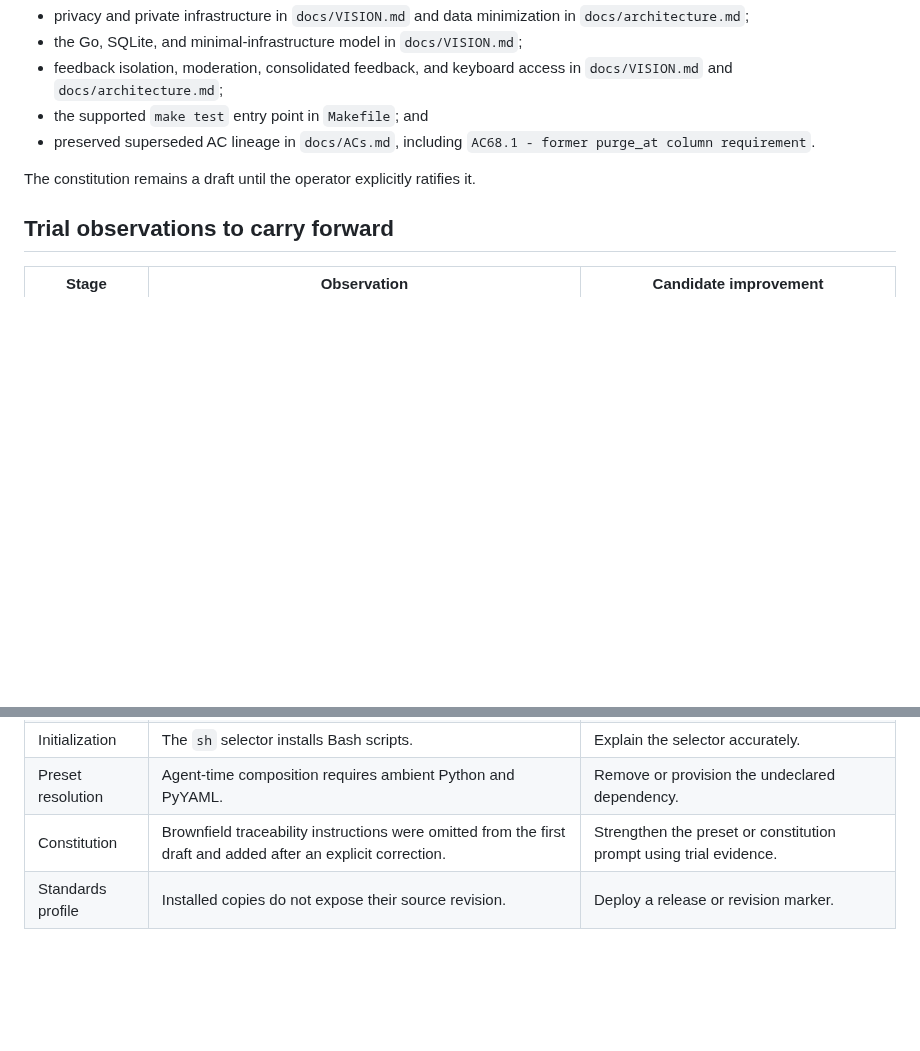
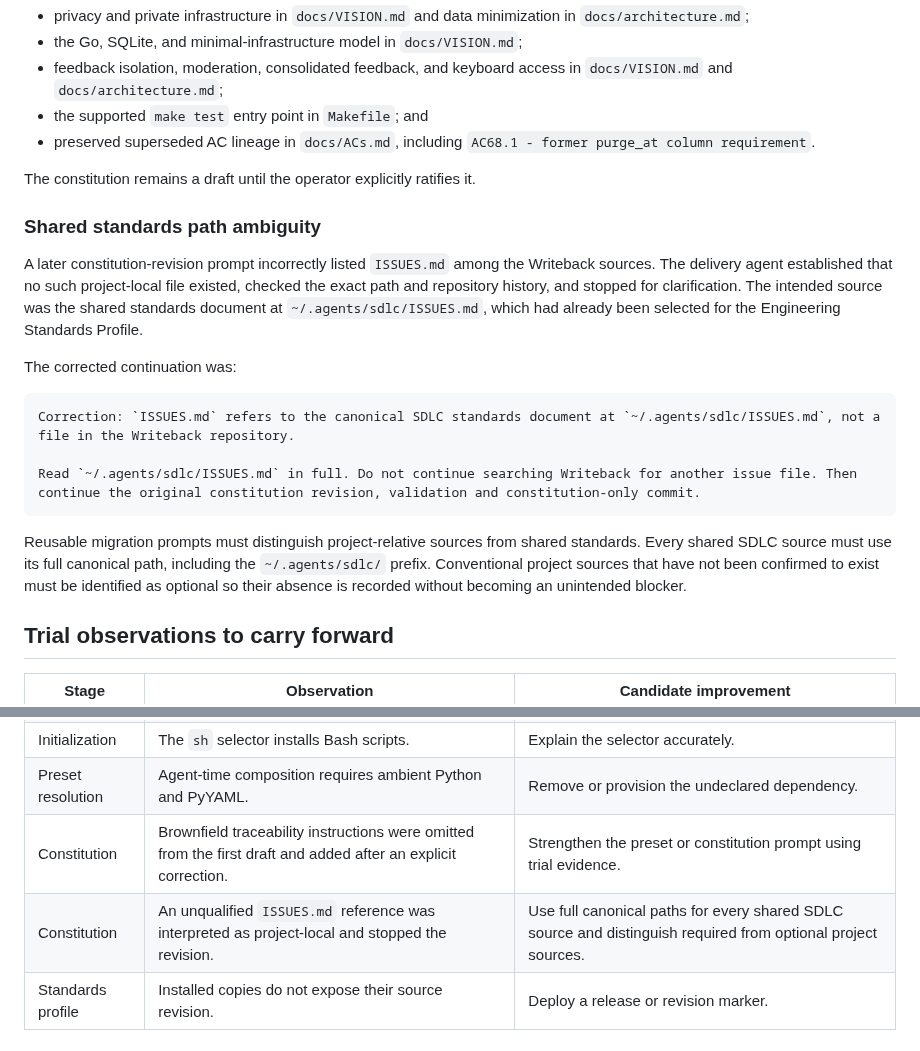
Before and after one commit to tigger-developer/sdlc, a Markdown page: spec-kit-migration-test-run-2026-08-28.md, 2 parts joined by grey strips. Rendered like a GitHub page; blank space fills up the shorter version.

Commit message:
docs: record standards path ambiguity

````diff
--- a/spec-kit-migration-test-run-2026-08-28.md
+++ b/spec-kit-migration-test-run-2026-08-28.md
@@ -605,6 +605,29 @@ verified during coaching included:
 
 The constitution remains a draft until the operator explicitly ratifies it.
 
+### Shared standards path ambiguity
+
+A later constitution-revision prompt incorrectly listed `ISSUES.md` among the
+Writeback sources. The delivery agent established that no such project-local
+file existed, checked the exact path and repository history, and stopped for
+clarification. The intended source was the shared standards document at
+`~/.agents/sdlc/ISSUES.md`, which had already been selected for the Engineering
+Standards Profile.
+
+The corrected continuation was:
+
+```text
+Correction: `ISSUES.md` refers to the canonical SDLC standards document at `~/.agents/sdlc/ISSUES.md`, not a file in the Writeback repository.
+
+Read `~/.agents/sdlc/ISSUES.md` in full. Do not continue searching Writeback for another issue file. Then continue the original constitution revision, validation and constitution-only commit.
+```
+
+Reusable migration prompts must distinguish project-relative sources from
+shared standards. Every shared SDLC source must use its full canonical path,
+including the `~/.agents/sdlc/` prefix. Conventional project sources that have
+not been confirmed to exist must be identified as optional so their absence is
+recorded without becoming an unintended blocker.
+
 ## Trial observations to carry forward
 
 | Stage | Observation | Candidate improvement |
@@ -616,6 +639,7 @@ The constitution remains a draft until the operator explicitly ratifies it.
 | Initialization | The `sh` selector installs Bash scripts. | Explain the selector accurately. |
 | Preset resolution | Agent-time composition requires ambient Python and PyYAML. | Remove or provision the undeclared dependency. |
 | Constitution | Brownfield traceability instructions were omitted from the first draft and added after an explicit correction. | Strengthen the preset or constitution prompt using trial evidence. |
+| Constitution | An unqualified `ISSUES.md` reference was interpreted as project-local and stopped the revision. | Use full canonical paths for every shared SDLC source and distinguish required from optional project sources. |
 | Standards profile | Installed copies do not expose their source revision. | Deploy a release or revision marker. |
 
 ## Remaining pilot work
````
